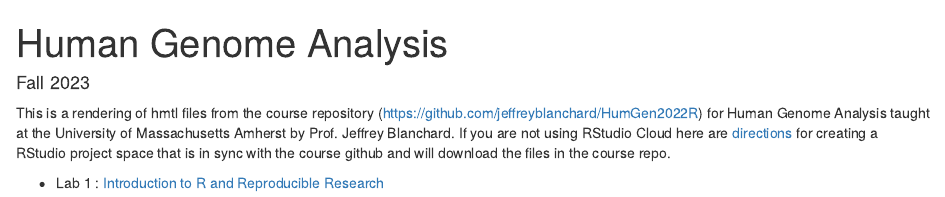
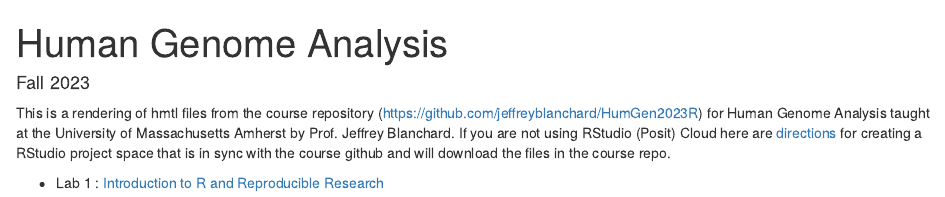
Before and after one commit to jeffreyblanchard/HumGen2023R, an R Markdown document (index.Rmd): the page in a window 1100 px wide, from its top. The pictures show the output file index.html that the author committed with the source, opened offline.

Commit message:
update index

```diff
--- a/index.Rmd
+++ b/index.Rmd
@@ -4,6 +4,6 @@ output: html_document
 date: 'Fall 2023'
 ---
 
-This is a rendering of hmtl files from the course repository  (https://github.com/jeffreyblanchard/HumGen2022R) for Human Genome Analysis taught at the University of Massachusetts Amherst by Prof. Jeffrey Blanchard.  If you are not using RStudio Cloud here are [directions](HumGen_github.html) for creating a RStudio project space that is in sync with the course github and will download the files in the course repo.
+This is a rendering of hmtl files from the course repository  (https://github.com/jeffreyblanchard/HumGen2023R) for Human Genome Analysis taught at the University of Massachusetts Amherst by Prof. Jeffrey Blanchard.  If you are not using RStudio (Posit) Cloud here are [directions](HumGen_github.html) for creating a RStudio project space that is in sync with the course github and will download the files in the course repo.
 
 * Lab 1 : [Introduction to R and Reproducible Research](HumGen_Lab1_intro.html)
```
Also changed, not shown: index.html.
